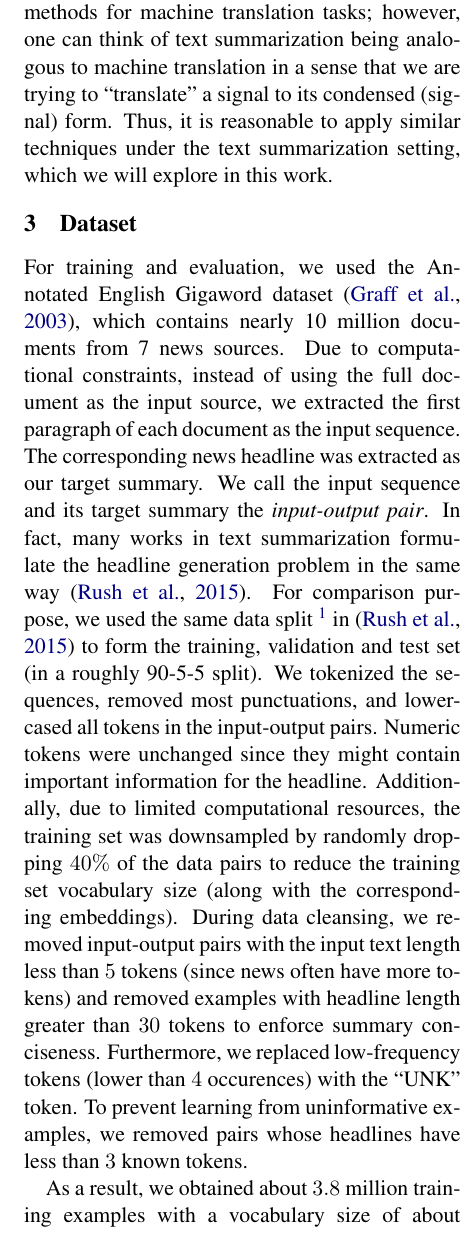
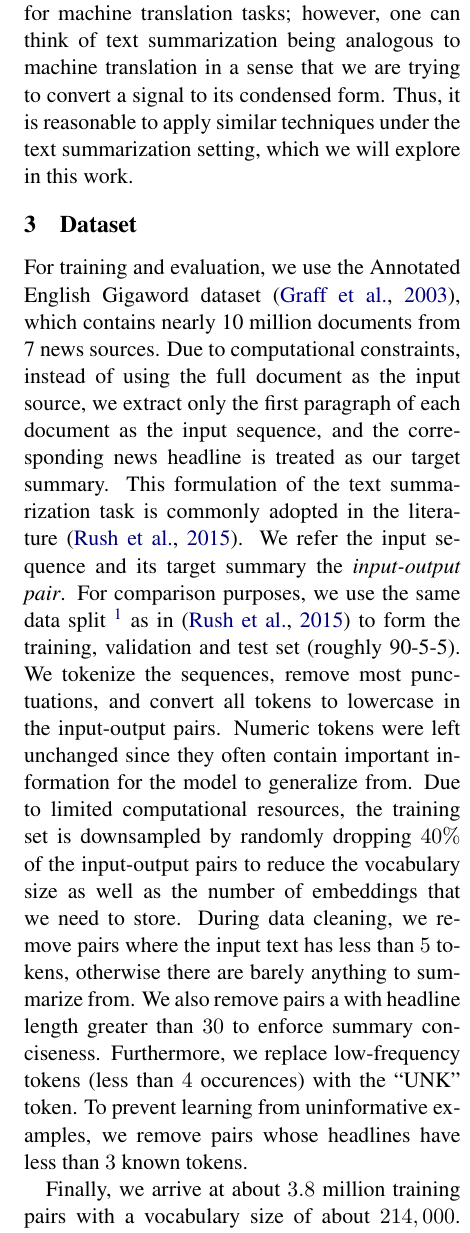
Before and after one commit to mengxixi/ling-530f-final, a LaTeX paper (docs/paper/root.tex, which reads docs/paper/sections/dataset.tex, docs/paper/sections/related_work.tex): part of one column of page 3 of 9, cut so that both start at the same text. Compiled offline with pdfLaTeX.

Commit message:
more fixes

```diff
--- a/docs/paper/sections/dataset.tex
+++ b/docs/paper/sections/dataset.tex
@@ -1,6 +1,6 @@
 \section{Dataset}
 \label{sec: dataset}
 
-For training and evaluation, we used the Annotated English Gigaword dataset \cite{graff2003english}, which contains nearly 10 million documents from 7 news sources. Due to computational constraints, instead of using the full document as the input source, we extracted the first paragraph of each document as the input sequence. The corresponding news headline was extracted as our target summary. We call the input sequence and its target summary the \textit{input-output pair}. In fact, many works in text summarization formulate the headline generation problem in the same way \cite{rush2015neural}. For comparison purpose, we used the same data split \footnote{https://github.com/facebookarchive/NAMAS} in \cite{rush2015neural} to form the training, validation and test set (in a roughly 90-5-5 split). We tokenized the sequences, removed most punctuations, and lower-cased all tokens in the input-output pairs. Numeric tokens were unchanged since they might contain important information for the headline. Additionally, due to limited computational resources, the training set was downsampled by randomly dropping $40\%$ of the data pairs to reduce the training set vocabulary size (along with the corresponding embeddings). During data cleansing, we removed input-output pairs with the input text length less than $5$ tokens (since news often have more tokens) and removed examples with headline length greater than $30$ tokens to enforce summary conciseness. Furthermore, we replaced low-frequency tokens (lower than $4$ occurences) with the ``UNK'' token. To prevent learning from uninformative examples, we removed pairs whose headlines have less than $3$ known tokens.
+For training and evaluation, we use the Annotated English Gigaword dataset \cite{graff2003english}, which contains nearly 10 million documents from 7 news sources. Due to computational constraints, instead of using the full document as the input source, we extract only the first paragraph of each document as the input sequence, and the corresponding news headline is treated as our target summary. This formulation of the text summarization task is commonly adopted in the literature \cite{rush2015neural}. We refer the input sequence and its target summary the \textit{input-output pair}. For comparison purposes, we use the same data split \footnote{https://github.com/facebookarchive/NAMAS} as in \cite{rush2015neural} to form the training, validation and test set (roughly 90-5-5). We tokenize the sequences, remove most punctuations, and convert all tokens to lowercase in the input-output pairs. Numeric tokens were left unchanged since they often contain important information for the model to generalize from. Due to limited computational resources, the training set is downsampled by randomly dropping $40\%$ of the input-output pairs to reduce the vocabulary size as well as the number of embeddings that we need to store. During data cleaning, we remove pairs where the input text has less than $5$ tokens, otherwise there are barely anything to summarize from. We also remove pairs a with headline length greater than $30$ to enforce summary conciseness. Furthermore, we replace low-frequency tokens (less than $4$ occurences) with the ``UNK'' token. To prevent learning from uninformative examples, we remove pairs whose headlines have less than $3$ known tokens.
 
-As a result, we obtained about $3.8$ million training examples with a vocabulary size of about $214,000$. The average sentence length is $9$ tokens for the headlines and $30$ tokens for the body text. The development set contains about $346,000$ examples which we used for hyperparameter tuning. Following the same strategy as \cite{rush2015neural}, the test set was generated by randomly sampling $2,000$ examples from the test split. The sentence length distribution and the word frequency distribution of the test set are similar to that of the training set.
+Finally, we arrive at about $3.8$ million training pairs with a vocabulary size of about $214,000$. The average sentence length is $9$ tokens for the headlines and $30$ tokens for the body text. The development set contains about $346,000$ pairs which we use for hyperparameter tuning. Following the same strategy as \cite{rush2015neural}, the test set was generated by randomly sampling $2,000$ examples from the test split. The sentence length distribution and the word frequency distribution of the test set are similar to that of the training set.
--- a/docs/paper/sections/related_work.tex
+++ b/docs/paper/sections/related_work.tex
@@ -13,4 +13,4 @@ Neural network models have been widely adopted to solve various NLP problems. In
 Text summarization systems (and other NLP systems) often rely on a competent underlying language model to accurately represent meanings in a vector form. Generally, there are two kinds of word representations: context-independent and context-dependent. The context-independent representations learn a \textit{single} meaning for each word by either predicting a word based on its surrounding or by performing a matrix decomposition on the co-occurrence matrix. Canonical examples of context-independent word representations are \texttt{word2vec} \cite{mikolov2013efficient}, \texttt{FastText} \cite{bojanowski2017enriching}, and \texttt{GloVe} \cite{pennington2014glove}. However, due to the polysemic nature of most natural languages, these representations are not flexible enough to capture word meanings in different contexts. To address this problem, novel insights in context-dependent representations start to emerge. Particularly, Embeddings from Language Models (\texttt{ELMo}) was introduced in \cite{peters2018deep} by combining all layers of a pre-trained deep bi-directional language model. The language model \texttt{ELMo} generates unique word representation when the word appears in different sentences instead of finalizing word embeddings into a fixed dictionary. Bidirectional Encoder Representations from Transformers (\texttt{BERT}) is another recent work introduced by \cite{devlin2018bert} where a deep bidirectional Transformer architecture was proposed, which has shown compelling results on many NLP benchmark tasks.
 
 \subsection{Machine Translation}
-Abstractive text summarization is closely related to machine translation, where variations of the encoder-decoder architecture (also known as the sequence-to-sequence model) are commonly adopted. The encoder --- often an RNN such as LSTM --- iterates forward in time over the input sequences while updating its hidden state to encode sequential information into a fixed-length vector. The decoder --- another RNN --- generates the output sequence by maximizing the probability of the next word found in the vocabulary space given the encoded vector \cite{sutskever2014sequence,cho2014learning}. This approach often works well for short sequences, but the performance deteriorates for longer input sequences, which is often the case in text summarization. To alleviate the problem, \cite{bahdanau2014neural} introduced the attention mechanism, which assigns weights over the entire input sequence to guide the decoder to focus on particular parts of the input sequence at a particular time step. However, computational bottleneck arises in the attention weight computation for long sequences. A local attention approach was proposed by \cite{luong2015effective} to speed up the attentional weight calculation by only computing attention over a window on the input sequence chosen by the current decoder hidden state. Finally, \cite{vaswani2017attention} proposed a highly parallelizable and efficient Transformer model to replace convolutional and recurrent components with only attention mechanism, and it demonstrated significant improvement over the computational requirement while maintaining the state-of-the-art performance. Many of these works were originally introduced in developing methods for machine translation tasks; however, one can think of text summarization being analogous to machine translation in a sense that we are trying to ``translate'' a signal to its condensed (signal) form. Thus, it is reasonable to apply similar techniques under the text summarization setting, which we will explore in this work.
+Abstractive text summarization is closely related to machine translation, where variations of the encoder-decoder architecture (also known as the sequence-to-sequence model) are commonly adopted. The encoder --- often an RNN such as LSTM --- iterates forward in time over the input sequences while updating its hidden states to encode sequential information into a fixed-length vector. The decoder --- another RNN --- generates the output sequence by maximizing the probability of the next word found in the vocabulary space given the encoded vector \cite{sutskever2014sequence,cho2014learning}. This approach often works well for short sequences, but the performance deteriorates for longer input sequences, which is often the case in text summarization. To alleviate the problem, \cite{bahdanau2014neural} introduced the attention mechanism, which assigns weights over the entire input sequence to guide the decoder's focus on parts of the input sequence at a particular time step. However, computational bottleneck arises in the attention weight calculation for long sequences. A local attention approach was proposed by \cite{luong2015effective} to speed up the calculation by only computing attention over a window on the input sequence chosen by the current decoder hidden state. Finally, \cite{vaswani2017attention} proposed a highly parallelizable and efficient Transformer model to replace convolutional and recurrent components with only attention mechanism, and it showed significant improvement over the computational requirement while maintaining the state-of-the-art performance. Many of these works were originally introduced in developing methods for machine translation tasks; however, one can think of text summarization being analogous to machine translation in a sense that we are trying to convert a signal to its condensed form. Thus, it is reasonable to apply similar techniques under the text summarization setting, which we will explore in this work.
```
